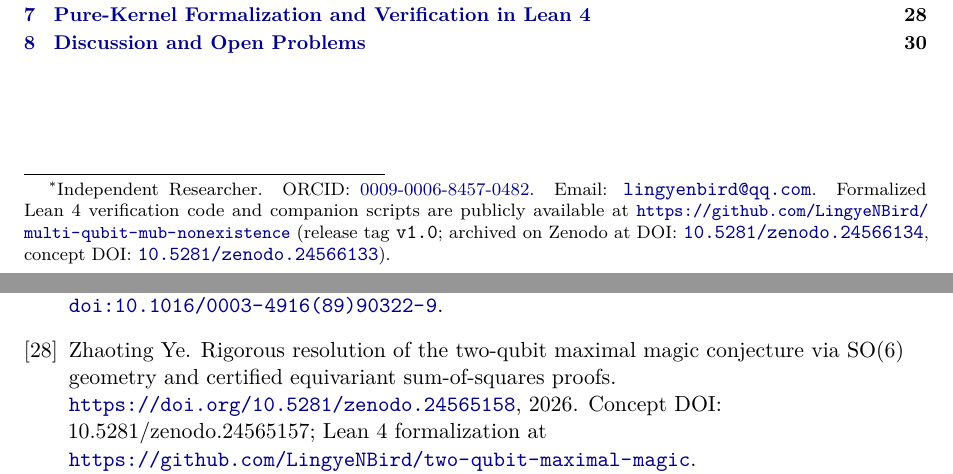
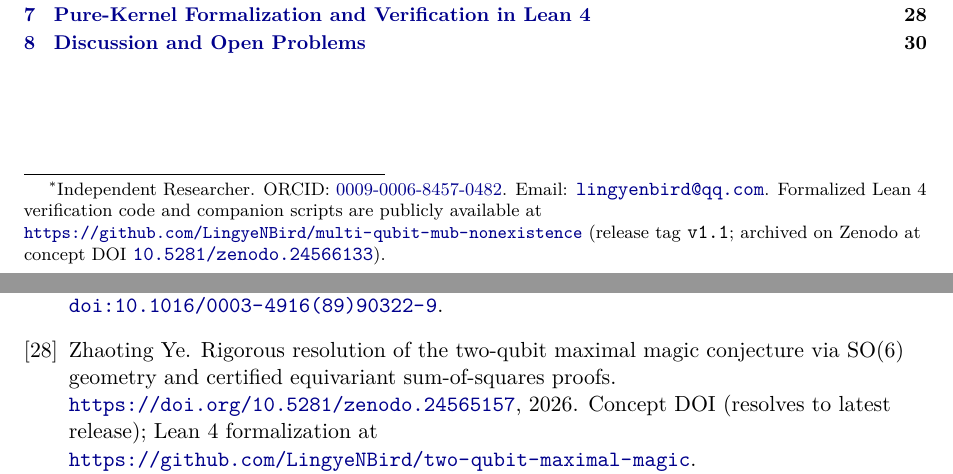
Before and after one commit to LingyeNBird/multi-qubit-mub-nonexistence, a LaTeX paper (paper/main.tex, which reads paper/references.bib): two parts of pages 1 and 33 of 34, joined at a grey line, cut so that both start at the same text. Compiled offline with pdfLaTeX.

Commit message:
Update Zenodo disclosure, add CITATION.cff, and use Concept DOIs for v1.1

```diff
--- a/paper/main.tex
+++ b/paper/main.tex
@@ -80,7 +80,7 @@
 \numberwithin{equation}{section}
 
 \title{\vspace*{-1.0cm}\bfseries Non-Existence of Multi-Qubit Pauli-Covariant MUB Fiducial States and Alltop Phase Functions on \texorpdfstring{$\F_2^n$}{F2\^{}n}}
-\author{Zhaoting Ye\thanks{Independent Researcher. ORCID: \href{https://orcid.org/0009-0006-8457-0482}{0009-0006-8457-0482}. Email: \href{mailto:lingyenbird@qq.com}{\lean{lingyenbird@qq.com}}. Formalized Lean~4 verification code and companion scripts are publicly available at \repoURL{} (release tag \lean{v1.0}; archived on Zenodo at DOI: \href{https://doi.org/10.5281/zenodo.24566134}{\lean{10.5281/zenodo.24566134}}, concept DOI: \href{https://doi.org/10.5281/zenodo.24566133}{\lean{10.5281/zenodo.24566133}}).}}
+\author{Zhaoting Ye\thanks{\raggedright Independent Researcher. ORCID: \href{https://orcid.org/0009-0006-8457-0482}{0009-0006-8457-0482}. Email: \href{mailto:lingyenbird@qq.com}{\lean{lingyenbird@qq.com}}. Formalized Lean~4 verification code and companion scripts are publicly available at \repoURL{} (release tag \lean{v1.1}; archived on Zenodo at concept DOI \href{https://doi.org/10.5281/zenodo.24566133}{\lean{10.5281/zenodo.24566133}}).}}
 \date{November 26, 2026}
 
 \begin{document}
--- a/paper/references.bib
+++ b/paper/references.bib
@@ -336,7 +336,7 @@
   title        = {Rigorous Resolution of the Two-Qubit Maximal Magic Conjecture via $\mathrm{SO}(6)$ Geometry and Certified Equivariant Sum-of-Squares Proofs},
   year         = {2026},
   publisher    = {Zenodo},
-  doi          = {10.5281/zenodo.24565158},
-  howpublished = {\url{https://doi.org/10.5281/zenodo.24565158}},
-  note         = {Concept DOI: 10.5281/zenodo.24565157; Lean~4 formalization at \url{https://github.com/LingyeNBird/two-qubit-maximal-magic}}
+  doi          = {10.5281/zenodo.24565157},
+  howpublished = {\url{https://doi.org/10.5281/zenodo.24565157}},
+  note         = {Concept DOI (resolves to latest release); Lean~4 formalization at \url{https://github.com/LingyeNBird/two-qubit-maximal-magic}}
 }
```
Also changed, not shown: README.md, paper/main.pdf, 2 other files.
